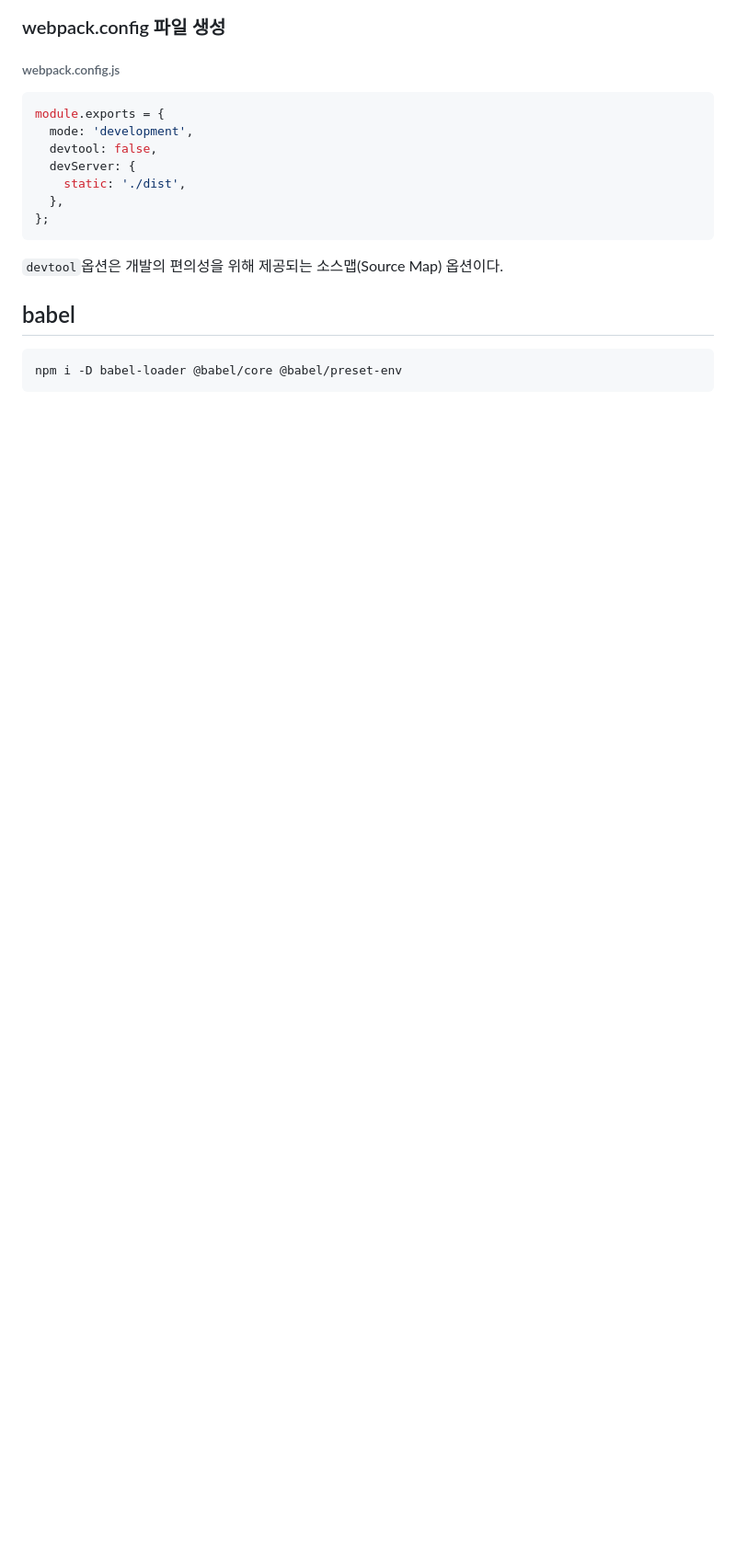
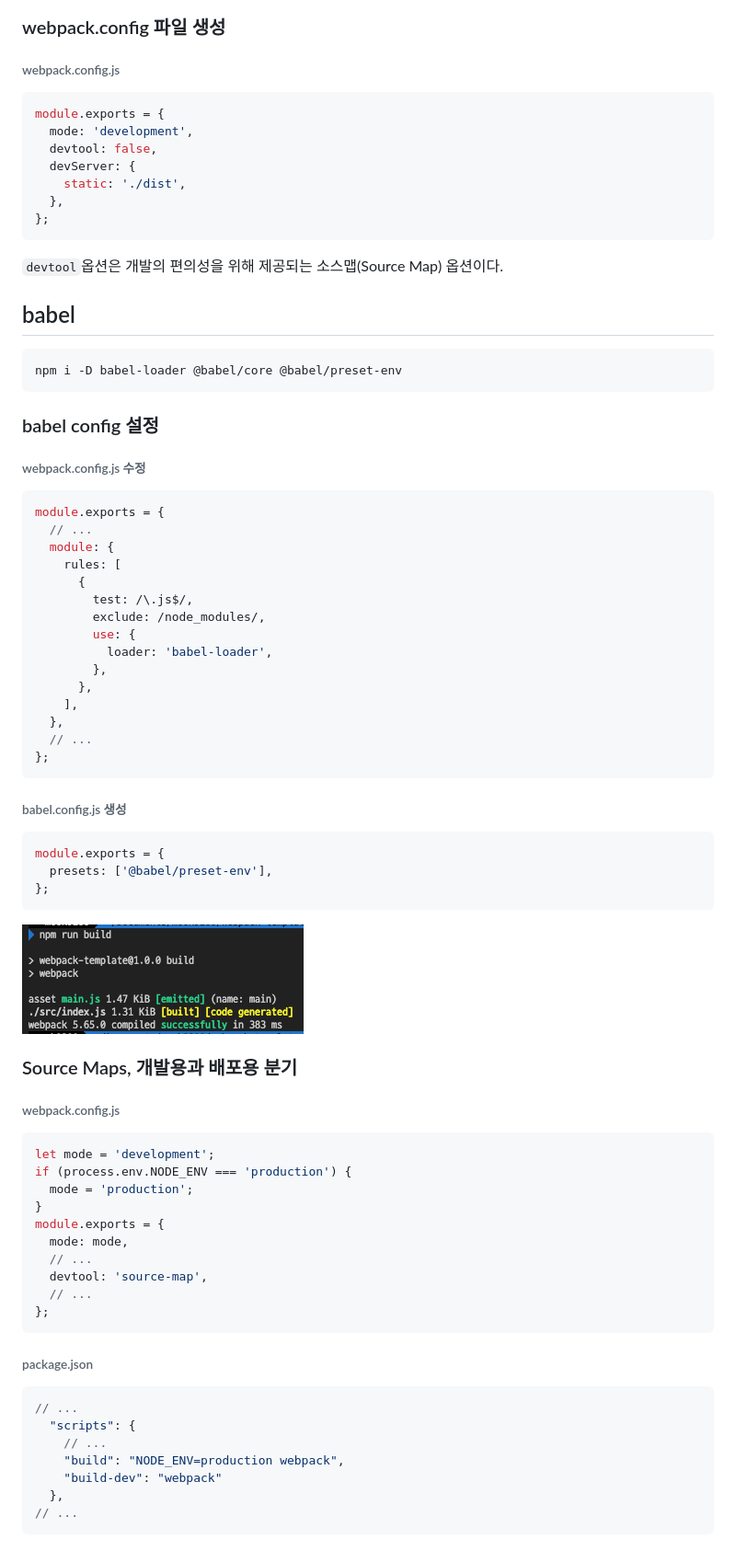
Before and after one commit to mook9288/webpack-template, a Markdown page: README.md, the part around the change. Shown at 92% size. GitHub-like rendering; pictures changed too: readmeImg/2.babel_setting_build.png (added); blank space fills up the shorter version.

Commit message:
Add babel to project

````diff
--- a/README.md
+++ b/README.md
@@ -86,3 +86,64 @@ module.exports = {
 ```bash
 npm i -D babel-loader @babel/core @babel/preset-env
 ```
+
+### babel config 설정
+
+###### webpack.config.js 수정
+
+```js
+module.exports = {
+  // ...
+  module: {
+    rules: [
+      {
+        test: /\.js$/,
+        exclude: /node_modules/,
+        use: {
+          loader: 'babel-loader',
+        },
+      },
+    ],
+  },
+  // ...
+};
+```
+
+###### babel.config.js 생성
+
+```js
+module.exports = {
+  presets: ['@babel/preset-env'],
+};
+```
+
+![babel 설정 후 npm run build](./readmeImg/2.babel_setting_build.png)
+
+### Source Maps, 개발용과 배포용 분기
+
+###### webpack.config.js
+
+```js
+let mode = 'development';
+if (process.env.NODE_ENV === 'production') {
+  mode = 'production';
+}
+module.exports = {
+  mode: mode,
+  // ...
+  devtool: 'source-map',
+  // ...
+};
+```
+
+###### package.json
+
+```json
+// ...
+  "scripts": {
+    // ...
+    "build": "NODE_ENV=production webpack",
+    "build-dev": "webpack"
+  },
+// ...
+```
````
Also changed, not shown: 3 other files.
